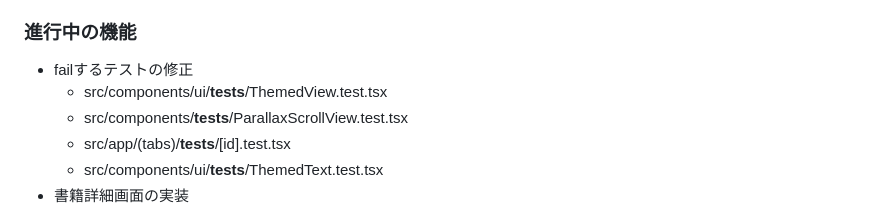
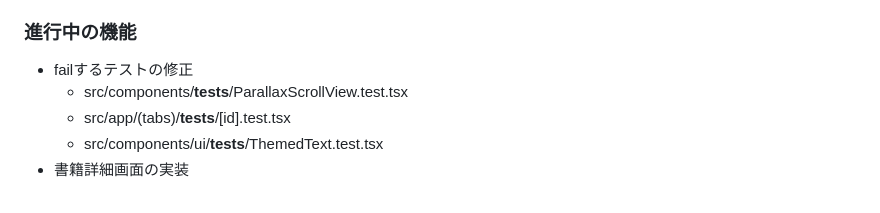
Before and after one commit to yukinakai/book-clip-app, a Markdown page: PROGRESS.md, the part around the change. Drawn GitHub-style.

Commit message:
update progress

```diff
--- a/PROGRESS.md
+++ b/PROGRESS.md
@@ -75,7 +75,6 @@ book-clip-appは、本の引用や感想を管理するモバイルアプリケ
 
 ### 進行中の機能
 - failするテストの修正
-  - src/components/ui/__tests__/ThemedView.test.tsx
   - src/components/__tests__/ParallaxScrollView.test.tsx
   - src/app/(tabs)/__tests__/[id].test.tsx
   - src/components/ui/__tests__/ThemedText.test.tsx
```
